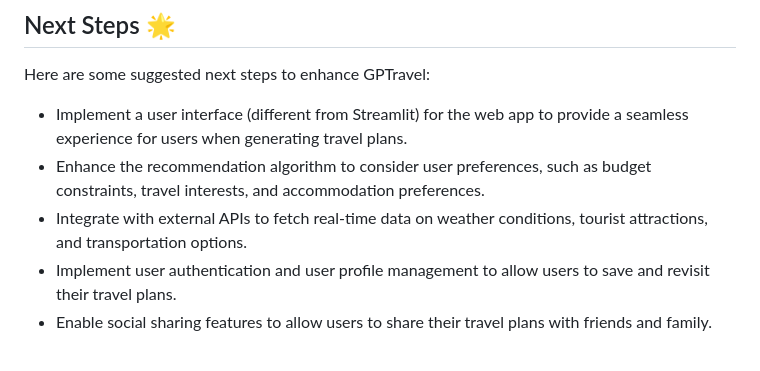
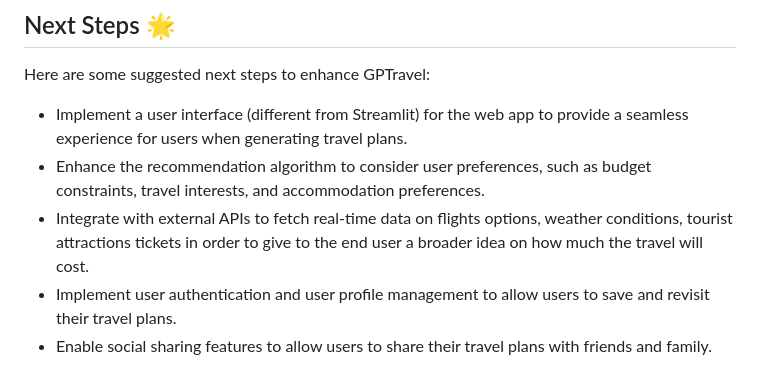
Before and after one commit to RobertoCorti/gptravel, a Markdown page: README.md, the part around the change. GitHub-like rendering.

Commit message:
Modify Next Step in README.md

```diff
--- a/README.md
+++ b/README.md
@@ -46,7 +46,7 @@ Here are some suggested next steps to enhance GPTravel:
 
 * Implement a user interface (different from Streamlit) for the web app to provide a seamless experience for users when generating travel plans.
 * Enhance the recommendation algorithm to consider user preferences, such as budget constraints, travel interests, and accommodation preferences.
-* Integrate with external APIs to fetch real-time data on weather conditions, tourist attractions, and transportation options.
+* Integrate with external APIs to fetch real-time data on flights options, weather conditions, tourist attractions tickets in order to give to the end user a broader idea on how much the travel will cost.
 * Implement user authentication and user profile management to allow users to save and revisit their travel plans.
 * Enable social sharing features to allow users to share their travel plans with friends and family.
 
```
